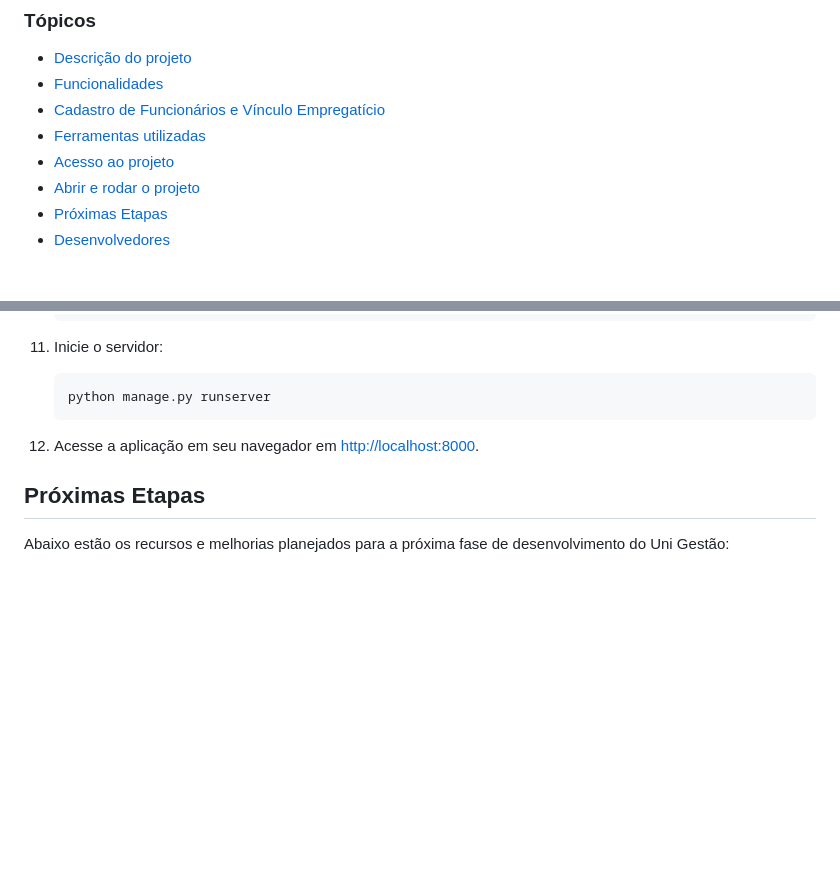
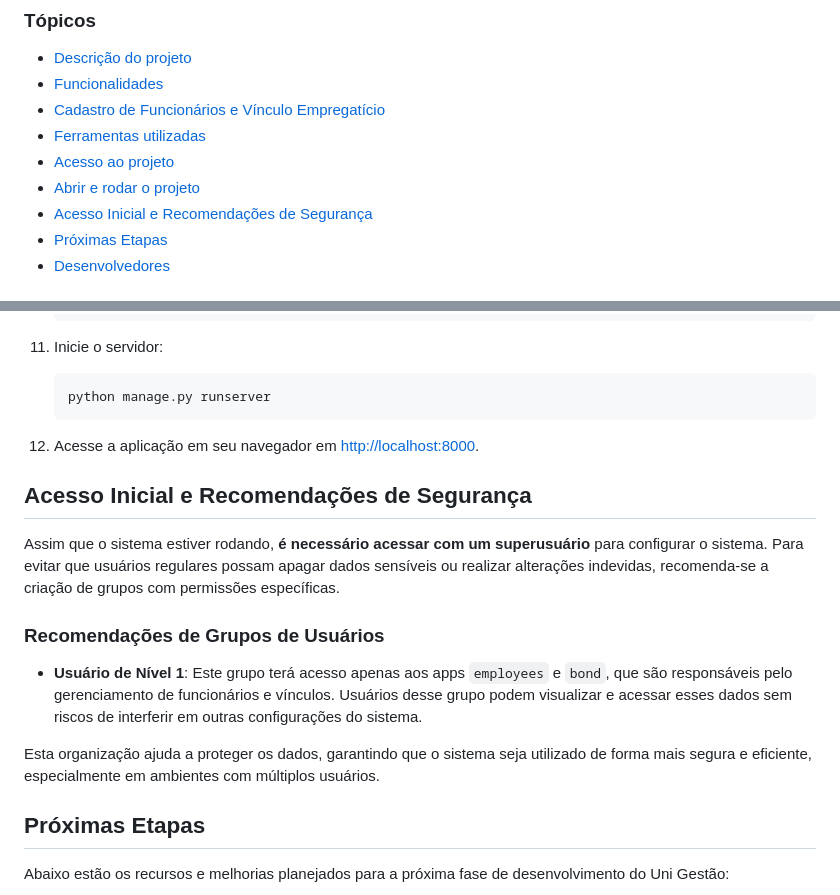
Before and after one commit to alefsanderribeiro/unigestao2.0, a Markdown page: README.md, 2 parts joined by grey strips. Drawn GitHub-style; blank space fills up the shorter version.

Commit message:
docs: 📚 Atualização do README.md

```diff
--- a/README.md
+++ b/README.md
@@ -18,6 +18,7 @@
 - [Ferramentas utilizadas](#ferramentas-utilizadas)
 - [Acesso ao projeto](#acesso-ao-projeto)
 - [Abrir e rodar o projeto](#abrir-e-rodar-o-projeto)
+- [Acesso Inicial e Recomendações de Segurança](#acesso-inicial-e-recomendações-de-segurança)
 - [Próximas Etapas](#próximas-etapas)
 - [Desenvolvedores](#desenvolvedores)
 
@@ -228,6 +229,16 @@ Se você optar por usar o PostgreSQL com Docker, basta definir as variáveis de
 
 12. Acesse a aplicação em seu navegador em [http://localhost:8000](http://localhost:8000).
 
+## Acesso Inicial e Recomendações de Segurança
+
+Assim que o sistema estiver rodando, **é necessário acessar com um superusuário** para configurar o sistema. Para evitar que usuários regulares possam apagar dados sensíveis ou realizar alterações indevidas, recomenda-se a criação de grupos com permissões específicas.
+
+### Recomendações de Grupos de Usuários
+
+- **Usuário de Nível 1**: Este grupo terá acesso apenas aos apps `employees` e `bond`, que são responsáveis pelo gerenciamento de funcionários e vínculos. Usuários desse grupo podem visualizar e acessar esses dados sem riscos de interferir em outras configurações do sistema.
+
+Esta organização ajuda a proteger os dados, garantindo que o sistema seja utilizado de forma mais segura e eficiente, especialmente em ambientes com múltiplos usuários.
+
 ## Próximas Etapas
 
 Abaixo estão os recursos e melhorias planejados para a próxima fase de desenvolvimento do Uni Gestão:
```
